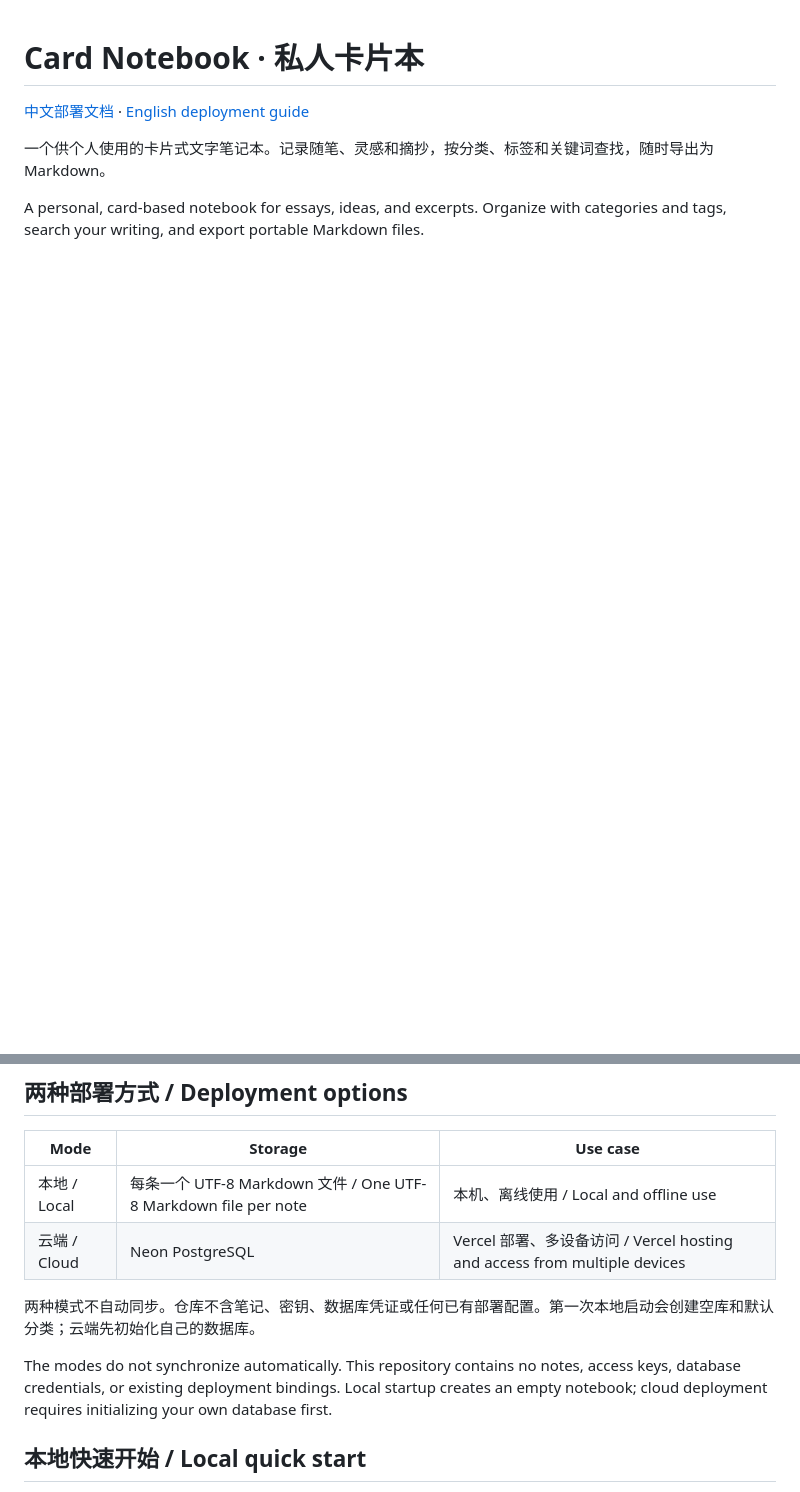
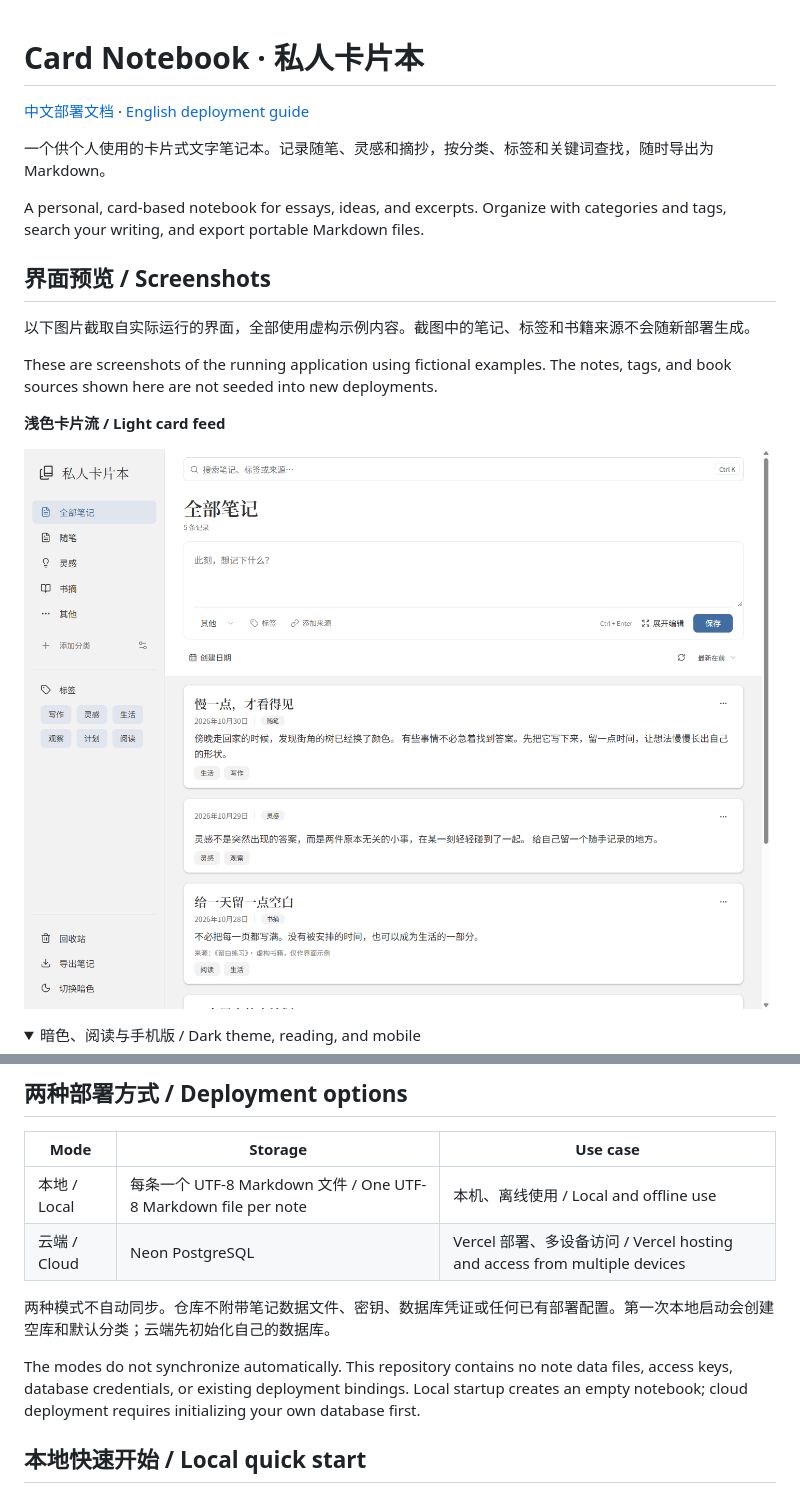
Before and after one commit to Gevery-Hsu/card-notebook, a Markdown page: README.md, 2 parts joined by grey strips. Drawn GitHub-style; pictures changed too: docs/images/home-light.png (added); folded sections open; blank space fills up the shorter version.

Commit message:
Add application screenshots and bilingual preview gallery

```diff
--- a/README.md
+++ b/README.md
@@ -5,3 +5,17 @@
 一个供个人使用的卡片式文字笔记本。记录随笔、灵感和摘抄，按分类、标签和关键词查找，随时导出为 Markdown。
 
 A personal, card-based notebook for essays, ideas, and excerpts. Organize with categories and tags, search your writing, and export portable Markdown files.
+
+## 界面预览 / Screenshots
+
+以下图片截取自实际运行的界面，全部使用虚构示例内容。截图中的笔记、标签和书籍来源不会随新部署生成。
+
+These are screenshots of the running application using fictional examples. The notes, tags, and book sources shown here are not seeded into new deployments.
+
+**浅色卡片流 / Light card feed**
+
+![浅色首页：快捷记录、分类、标签和卡片流 / Light home with quick capture, categories, tags, and note cards](docs/images/home-light.png)
+
+<details>
+<summary>暗色、阅读与手机版 / Dark theme, reading, and mobile</summary>
+
@@ -24,9 +67,9 @@ A personal, card-based notebook for essays, ideas, and excerpts. Organize with c
 | 本地 / Local | 每条一个 UTF-8 Markdown 文件 / One UTF-8 Markdown file per note | 本机、离线使用 / Local and offline use |
 | 云端 / Cloud | Neon PostgreSQL | Vercel 部署、多设备访问 / Vercel hosting and access from multiple devices |
 
-两种模式不自动同步。仓库不含笔记、密钥、数据库凭证或任何已有部署配置。第一次本地启动会创建空库和默认分类；云端先初始化自己的数据库。
+两种模式不自动同步。仓库不附带笔记数据文件、密钥、数据库凭证或任何已有部署配置。第一次本地启动会创建空库和默认分类；云端先初始化自己的数据库。
 
-The modes do not synchronize automatically. This repository contains no notes, access keys, database credentials, or existing deployment bindings. Local startup creates an empty notebook; cloud deployment requires initializing your own database first.
+The modes do not synchronize automatically. This repository contains no note data files, access keys, database credentials, or existing deployment bindings. Local startup creates an empty notebook; cloud deployment requires initializing your own database first.
 
 ## 本地快速开始 / Local quick start
 
```
Also changed, not shown: other parts of README.md (+29 -0 lines), docs/images/README.md (added, +16 -0 lines), docs/images/categories.png (added), docs/images/editor-tags.png (added), docs/images/home-dark.png (added), docs/images/mobile.png (added), docs/images/reading.png (added).
